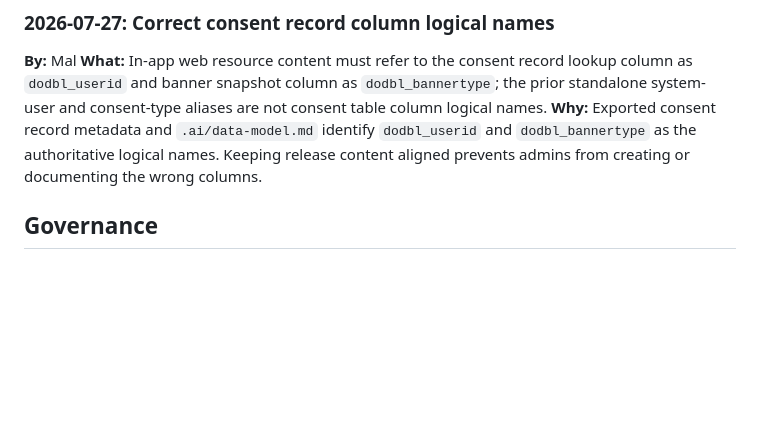
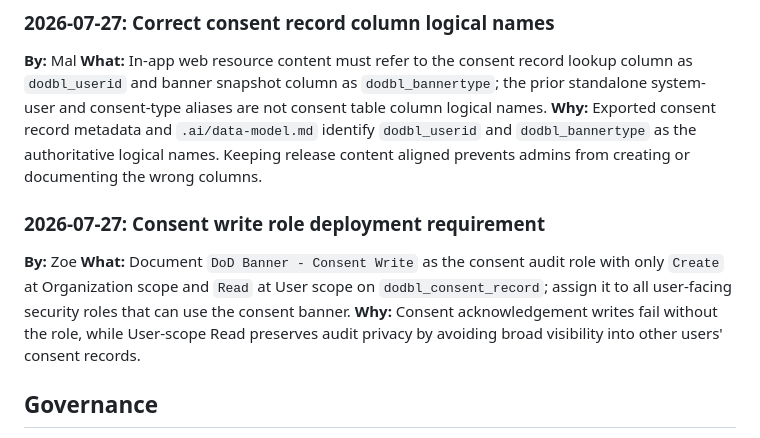
Before and after one commit to DevonAleshireMSFT/dod-banner-library, a Markdown page: .squad/decisions.md, the part around the change. GitHub-like rendering; blank space fills up the shorter version.

Commit message:
chore(squad): log #9 consent-write role decision + history
Co-authored-by: Copilot <223556219+Copilot@users.noreply.github.com>

```diff
--- a/.squad/decisions.md
+++ b/.squad/decisions.md
@@ -162,6 +162,10 @@
 **By:** Mal
 **What:** In-app web resource content must refer to the consent record lookup column as `dodbl_userid` and banner snapshot column as `dodbl_bannertype`; the prior standalone system-user and consent-type aliases are not consent table column logical names.
 **Why:** Exported consent record metadata and `.ai/data-model.md` identify `dodbl_userid` and `dodbl_bannertype` as the authoritative logical names. Keeping release content aligned prevents admins from creating or documenting the wrong columns.
+### 2026-07-27: Consent write role deployment requirement
+**By:** Zoe
+**What:** Document `DoD Banner - Consent Write` as the consent audit role with only `Create` at Organization scope and `Read` at User scope on `dodbl_consent_record`; assign it to all user-facing security roles that can use the consent banner.
+**Why:** Consent acknowledgement writes fail without the role, while User-scope Read preserves audit privacy by avoiding broad visibility into other users' consent records.
 
 ## Governance
 - All meaningful changes require team consensus
```
Also changed, not shown: 1 other file.
